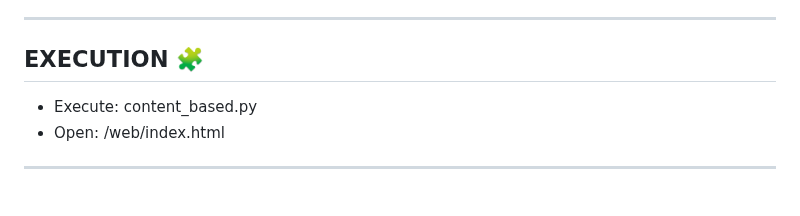
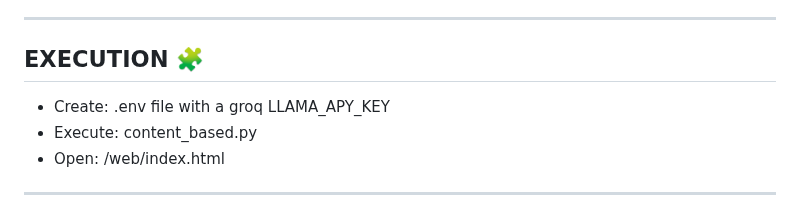
Before and after one commit to Stargix/DataMatch-Datathon-2024, a Markdown page: README.md, the part around the change. GitHub-like rendering.

```diff
--- a/README.md
+++ b/README.md
@@ -20,6 +20,7 @@ The platform includes three main components:
 
 ## EXECUTION 🧩
 
+- Create: .env file with a groq LLAMA_APY_KEY
 - Execute: content_based.py
 - Open: /web/index.html
 
```
